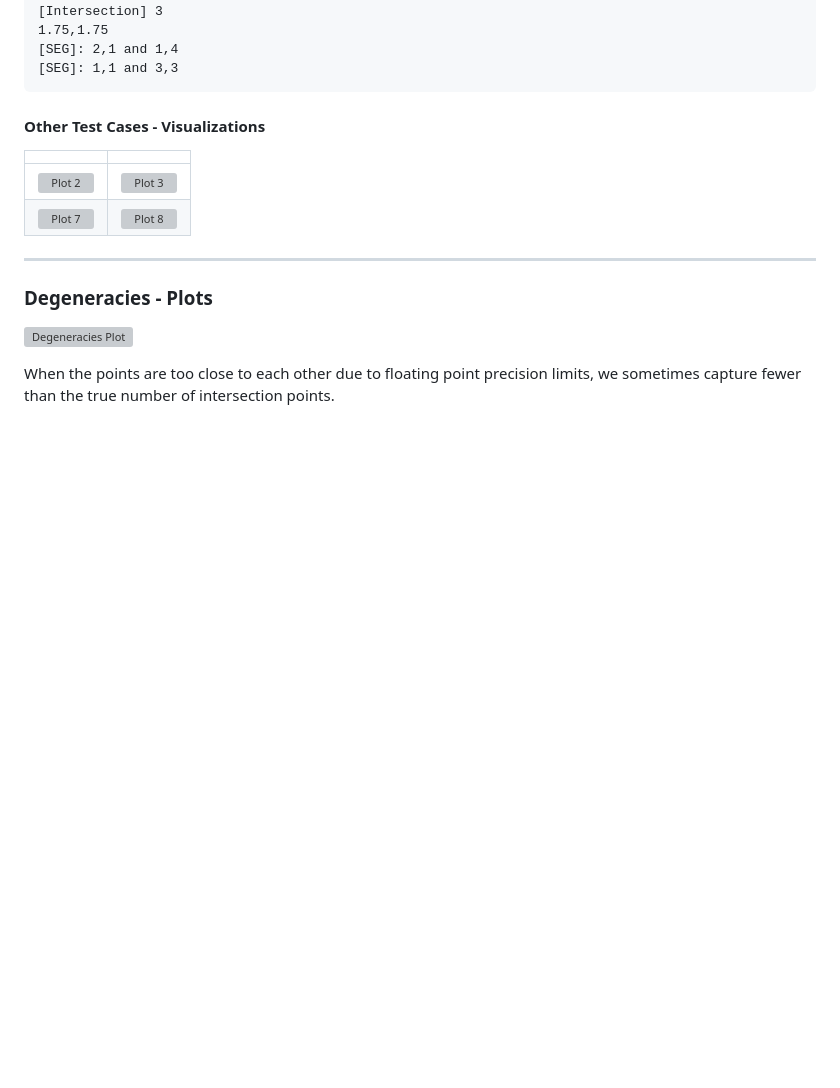
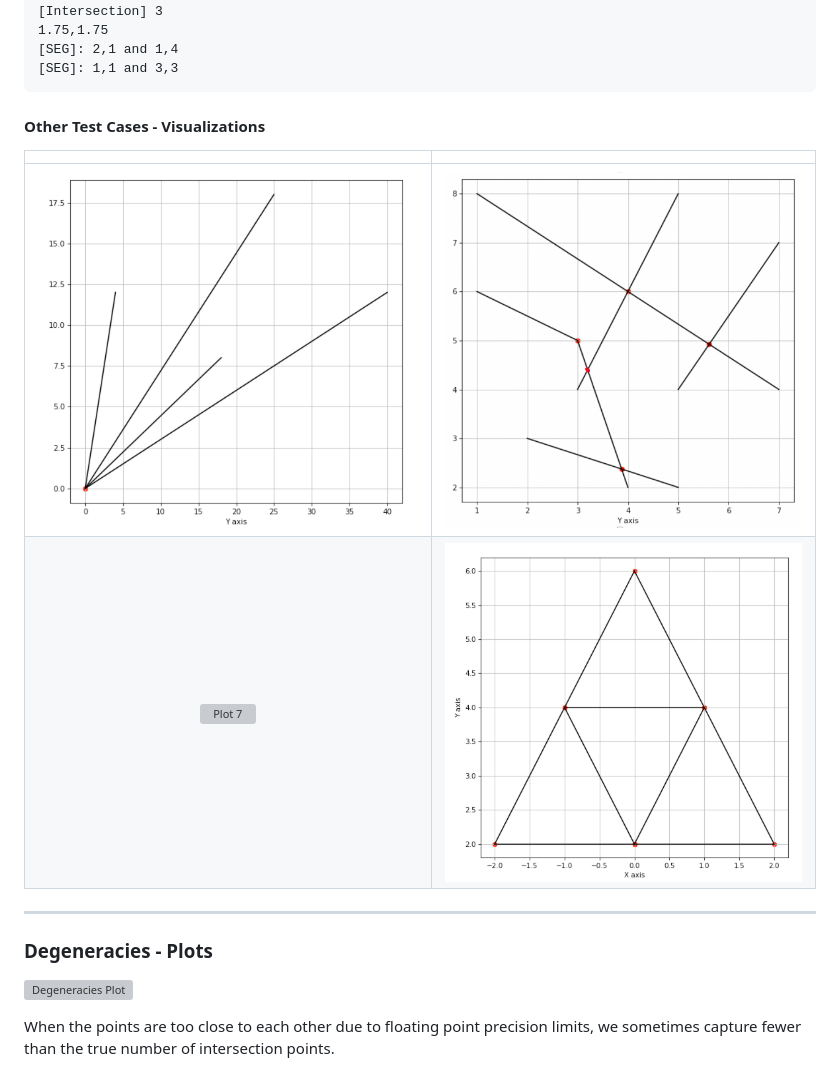
Before and after one commit to durba-s/BentleyOttmanAlgorithm, a Markdown page: README.md, the part around one of its changes. Rendered like a GitHub page; blank space fills up the shorter version; grey boxes are pictures that could not be loaded.

```diff
--- a/README.md
+++ b/README.md
@@ -122,8 +122,8 @@ The theoretical time complexity of the algorithm is `O(i log n + n log n)`, wher
 
 | | |
 |:---:|:---:|
-| ![Plot 2](./plot2.png) | ![Plot 3](./plot3.png) |
-| ![Plot 7](./plot7.png) | ![Plot 8](./plot8.png) |
+| ![Plot 2](./report/plot2.png) | ![Plot 3](./report/plot3.png) |
+| ![Plot 7](./report/plot7.png) | ![Plot 8](./report/plot8.png) |
 
 ---
 
```
Also changed, not shown: other parts of README.md (+15 -15 lines).
